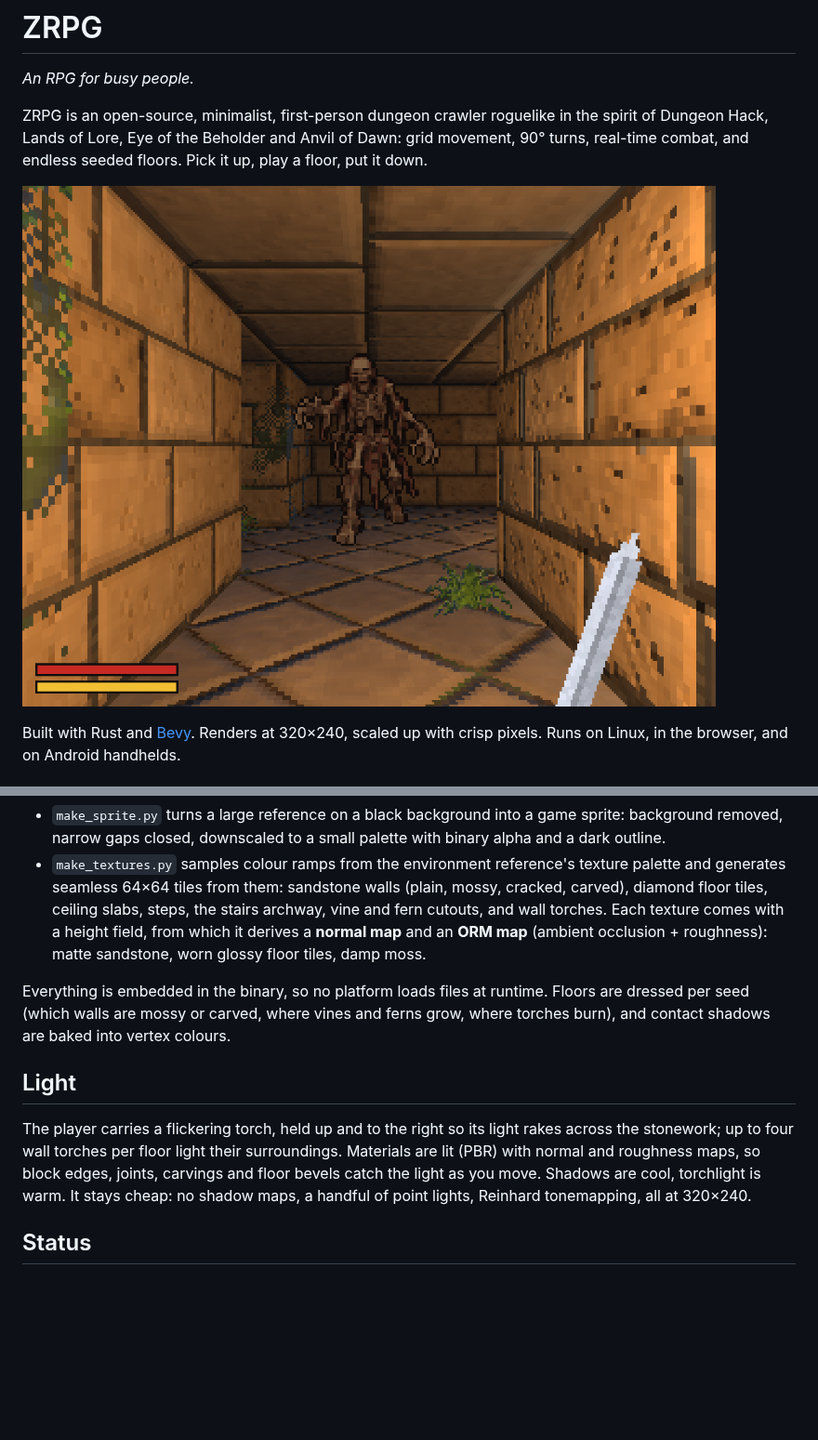
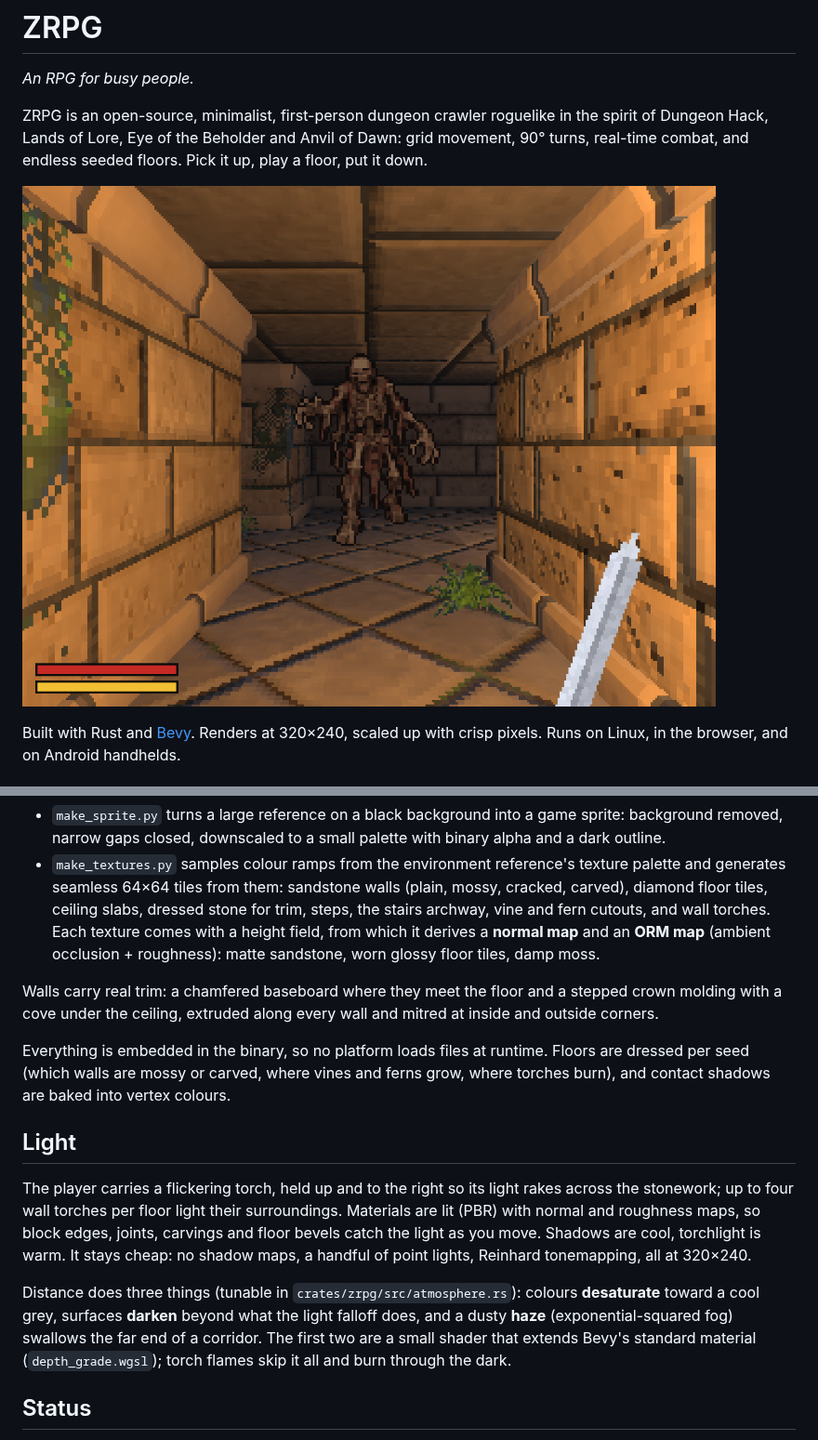
Before and after one commit to biraz-dev/Recurant, a Markdown page: README.md, 2 parts joined by grey strips. Shown at 93% size. Drawn GitHub-style; pictures changed too: docs/screenshot.png; blank space fills up the shorter version.

```diff
--- a/README.md
+++ b/README.md
@@ -109,10 +109,15 @@ Art is made from the references in `art/` (see [art/README.md](art/README.md)):
 - `make_textures.py` samples colour ramps from the environment reference's
   texture palette and generates seamless 64×64 tiles from them: sandstone
   walls (plain, mossy, cracked, carved), diamond floor tiles, ceiling slabs,
-  steps, the stairs archway, vine and fern cutouts, and wall torches. Each
+  dressed stone for trim, steps, the stairs archway, vine and fern cutouts,
+  and wall torches. Each
   texture comes with a height field, from which it derives a **normal map**
   and an **ORM map** (ambient occlusion + roughness): matte sandstone, worn
   glossy floor tiles, damp moss.
+
+Walls carry real trim: a chamfered baseboard where they meet the floor and a
+stepped crown molding with a cove under the ceiling, extruded along every
+wall and mitred at inside and outside corners.
 
 Everything is embedded in the binary, so no platform loads files at
 runtime. Floors are dressed per seed (which walls are mossy or carved, where
@@ -127,6 +132,13 @@ surroundings. Materials are lit (PBR) with normal and roughness maps, so
 block edges, joints, carvings and floor bevels catch the light as you move.
 Shadows are cool, torchlight is warm. It stays cheap: no shadow maps, a
 handful of point lights, Reinhard tonemapping, all at 320×240.
+
+Distance does three things (tunable in `crates/zrpg/src/atmosphere.rs`):
+colours **desaturate** toward a cool grey, surfaces **darken** beyond what
+the light falloff does, and a dusty **haze** (exponential-squared fog)
+swallows the far end of a corridor. The first two are a small shader that
+extends Bevy's standard material (`depth_grade.wgsl`); torch flames skip it
+all and burn through the dark.
 
 ## Status
 
```
Also changed, not shown: docs/TOOLCHAIN.md (+2 -1 lines), 12 other files.
